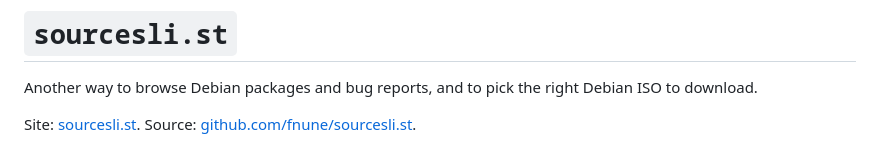
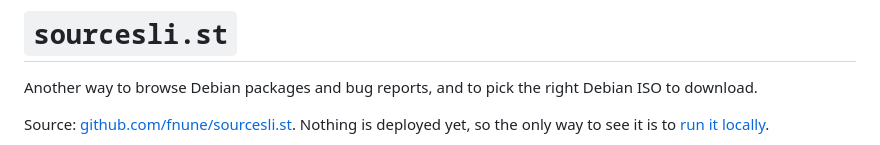
Before and after one commit to fnune/sourcesli.st, a Markdown page: README.md, the part around one of its changes. GitHub-like rendering.

Commit message:
docs: say the site is not deployed yet
The README opened with a link to sourcesli.st and pointed the screenshot at
it. The domain does not resolve, so both led readers to a dead page.

```diff
--- a/README.md
+++ b/README.md
@@ -2,5 +2,5 @@
 
 Another way to browse Debian packages and bug reports, and to pick the right Debian ISO to download.
 
-Site: [sourcesli.st](https://sourcesli.st). Source: [github.com/fnune/sourcesli.st](https://github.com/fnune/sourcesli.st).
+Source: [github.com/fnune/sourcesli.st](https://github.com/fnune/sourcesli.st). Nothing is deployed yet, so the only way to see it is to [run it locally](CONTRIBUTING.md).
 
```
Also changed, not shown: other parts of README.md (+1 -1 lines).
